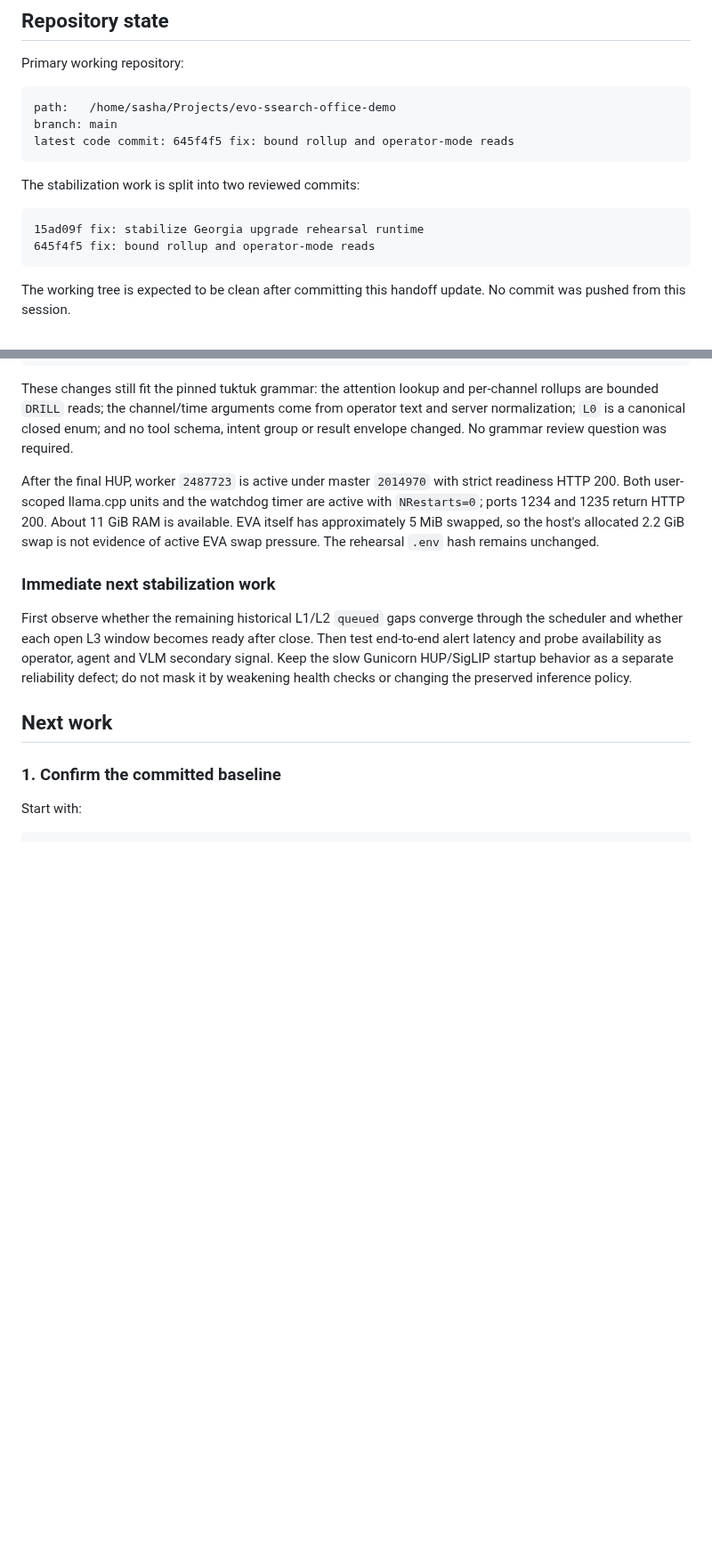
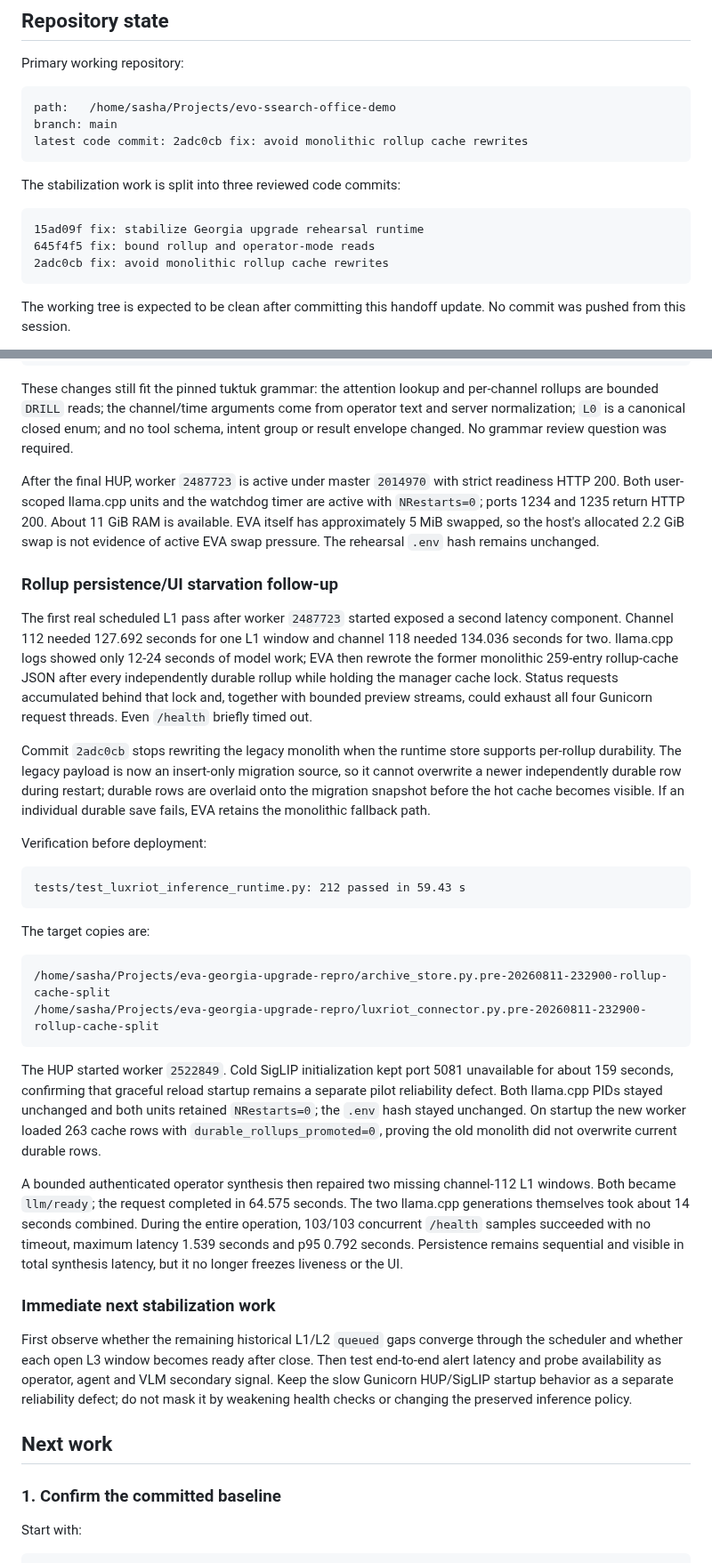
Before and after one commit to SashaYerashoff/evo-ssearch, a Markdown page: docs/admin/HANDOFF_2026-08-11_GEORGIA_UPGRADE_STABILIZATION.md, 2 parts joined by grey strips. Shown at 89% size. Rendered like a GitHub page; blank space fills up the shorter version.

Commit message:
docs: record rollup persistence acceptance

````diff
--- a/docs/admin/HANDOFF_2026-08-11_GEORGIA_UPGRADE_STABILIZATION.md
+++ b/docs/admin/HANDOFF_2026-08-11_GEORGIA_UPGRADE_STABILIZATION.md
@@ -89,14 +89,15 @@ Primary working repository:
 ```text
 path:   /home/sasha/Projects/evo-ssearch-office-demo
 branch: main
-latest code commit: 645f4f5 fix: bound rollup and operator-mode reads
+latest code commit: 2adc0cb fix: avoid monolithic rollup cache rewrites
 ```
 
-The stabilization work is split into two reviewed commits:
+The stabilization work is split into three reviewed code commits:
 
 ```text
 15ad09f fix: stabilize Georgia upgrade rehearsal runtime
 645f4f5 fix: bound rollup and operator-mode reads
+2adc0cb fix: avoid monolithic rollup cache rewrites
 ```
 
 The working tree is expected to be clean after committing this handoff update.
@@ -973,6 +974,49 @@ available. EVA itself has approximately 5 MiB swapped, so the host's allocated
 2.2 GiB swap is not evidence of active EVA swap pressure. The rehearsal `.env`
 hash remains unchanged.
 
+### Rollup persistence/UI starvation follow-up
+
+The first real scheduled L1 pass after worker `2487723` started exposed a second
+latency component. Channel 112 needed 127.692 seconds for one L1 window and channel
+118 needed 134.036 seconds for two. llama.cpp logs showed only 12-24 seconds of
+model work; EVA then rewrote the former monolithic 259-entry rollup-cache JSON after
+every independently durable rollup while holding the manager cache lock. Status
+requests accumulated behind that lock and, together with bounded preview streams,
+could exhaust all four Gunicorn request threads. Even `/health` briefly timed out.
+
+Commit `2adc0cb` stops rewriting the legacy monolith when the runtime store supports
+per-rollup durability. The legacy payload is now an insert-only migration source,
+so it cannot overwrite a newer independently durable row during restart; durable
+rows are overlaid onto the migration snapshot before the hot cache becomes visible.
+If an individual durable save fails, EVA retains the monolithic fallback path.
+
+Verification before deployment:
+
+```text
+tests/test_luxriot_inference_runtime.py: 212 passed in 59.43 s
+```
+
+The target copies are:
+
+```text
+/home/sasha/Projects/eva-georgia-upgrade-repro/archive_store.py.pre-20260811-232900-rollup-cache-split
+/home/sasha/Projects/eva-georgia-upgrade-repro/luxriot_connector.py.pre-20260811-232900-rollup-cache-split
+```
+
+The HUP started worker `2522849`. Cold SigLIP initialization kept port 5081
+unavailable for about 159 seconds, confirming that graceful reload startup remains
+a separate pilot reliability defect. Both llama.cpp PIDs stayed unchanged and both
+units retained `NRestarts=0`; the `.env` hash stayed unchanged. On startup the new
+worker loaded 263 cache rows with `durable_rollups_promoted=0`, proving the old
+monolith did not overwrite current durable rows.
+
+A bounded authenticated operator synthesis then repaired two missing channel-112
+L1 windows. Both became `llm/ready`; the request completed in 64.575 seconds. The
+two llama.cpp generations themselves took about 14 seconds combined. During the
+entire operation, 103/103 concurrent `/health` samples succeeded with no timeout,
+maximum latency 1.539 seconds and p95 0.792 seconds. Persistence remains sequential
+and visible in total synthesis latency, but it no longer freezes liveness or the UI.
+
 ### Immediate next stabilization work
 
 First observe whether the remaining historical L1/L2 `queued` gaps converge through
````
